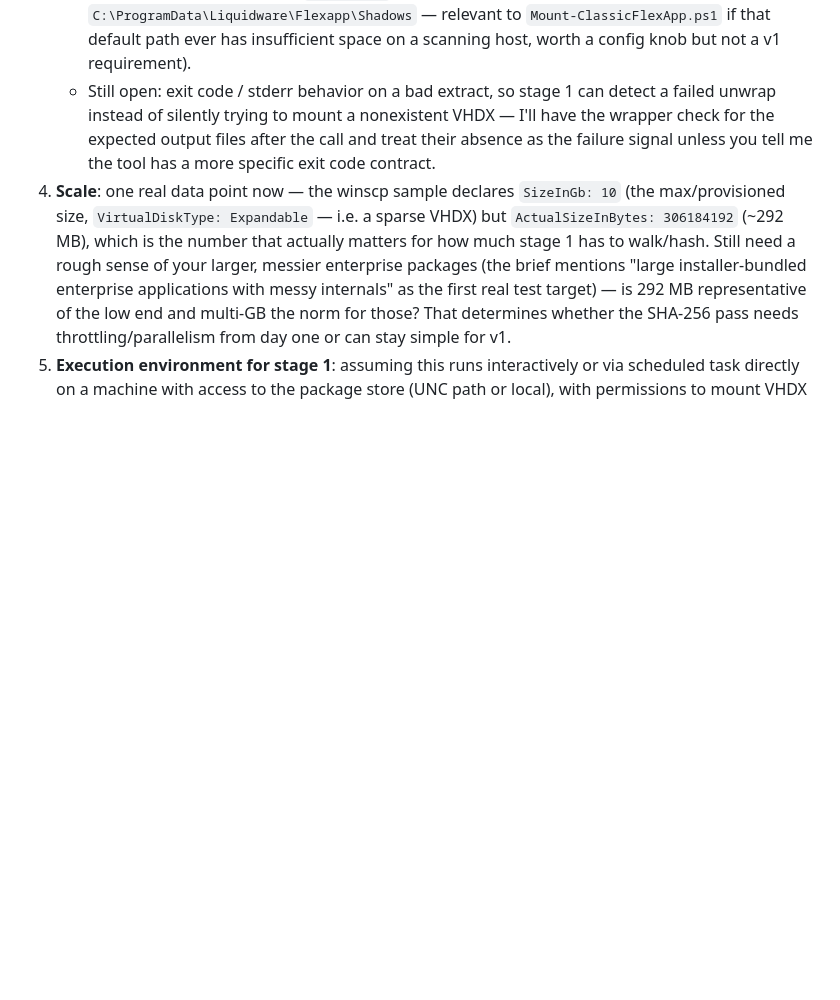
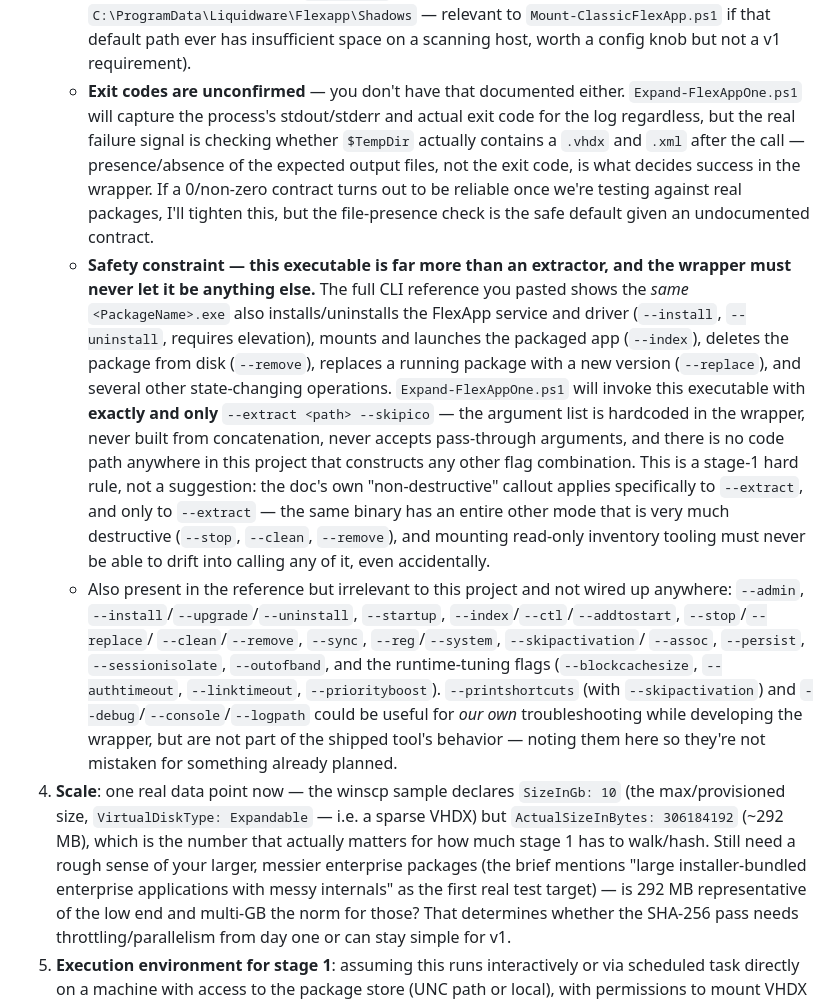
Before and after one commit to LaurensLiquidware/LW, a Markdown page: flexapp-vuln-scanner/PLAN.md, the part around the change. Rendered like a GitHub page; blank space fills up the shorter version.

Commit message:
Lock down FlexApp One exe invocation to --extract --skipico only, note full CLI surface

```diff
--- a/flexapp-vuln-scanner/PLAN.md
+++ b/flexapp-vuln-scanner/PLAN.md
@@ -286,11 +286,44 @@ per method as a finding in its own right.
      path, `C:\ProgramData\Liquidware\Flexapp\Shadows` — relevant to
      `Mount-ClassicFlexApp.ps1` if that default path ever has insufficient
      space on a scanning host, worth a config knob but not a v1 requirement).
-   - Still open: exit code / stderr behavior on a bad extract, so stage 1 can
-     detect a failed unwrap instead of silently trying to mount a
-     nonexistent VHDX — I'll have the wrapper check for the expected output
-     files after the call and treat their absence as the failure signal
-     unless you tell me the tool has a more specific exit code contract.
+   - **Exit codes are unconfirmed** — you don't have that documented either.
+     `Expand-FlexAppOne.ps1` will capture the process's stdout/stderr and
+     actual exit code for the log regardless, but the real failure signal is
+     checking whether `$TempDir` actually contains a `.vhdx` and `.xml`
+     after the call — presence/absence of the expected output files, not the
+     exit code, is what decides success in the wrapper. If a 0/non-zero
+     contract turns out to be reliable once we're testing against real
+     packages, I'll tighten this, but the file-presence check is the safe
+     default given an undocumented contract.
+   - **Safety constraint — this executable is far more than an extractor,
+     and the wrapper must never let it be anything else.** The full CLI
+     reference you pasted shows the *same* `<PackageName>.exe` also
+     installs/uninstalls the FlexApp service and driver (`--install`,
+     `--uninstall`, requires elevation), mounts and launches the packaged
+     app (`--index`), deletes the package from disk (`--remove`), replaces a
+     running package with a new version (`--replace`), and several other
+     state-changing operations. `Expand-FlexAppOne.ps1` will invoke this
+     executable with **exactly and only** `--extract <path> --skipico` —
+     the argument list is hardcoded in the wrapper, never built from
+     concatenation, never accepts pass-through arguments, and there is no
+     code path anywhere in this project that constructs any other flag
+     combination. This is a stage-1 hard rule, not a suggestion: the doc's
+     own "non-destructive" callout applies specifically to `--extract`, and
+     only to `--extract` — the same binary has an entire other mode that is
+     very much destructive (`--stop`, `--clean`, `--remove`), and mounting
+     read-only inventory tooling must never be able to drift into calling
+     any of it, even accidentally.
+   - Also present in the reference but irrelevant to this project and not
+     wired up anywhere: `--admin`, `--install`/`--upgrade`/`--uninstall`,
+     `--startup`, `--index`/`--ctl`/`--addtostart`, `--stop`/`--replace`/
+     `--clean`/`--remove`, `--sync`, `--reg`/`--system`, `--skipactivation`/
+     `--assoc`, `--persist`, `--sessionisolate`, `--outofband`, and the
+     runtime-tuning flags (`--blockcachesize`, `--authtimeout`,
+     `--linktimeout`, `--priorityboost`). `--printshortcuts` (with
+     `--skipactivation`) and `--debug`/`--console`/`--logpath` could be
+     useful for *our own* troubleshooting while developing the wrapper, but
+     are not part of the shipped tool's behavior — noting them here so
+     they're not mistaken for something already planned.
 4. **Scale**: one real data point now — the winscp sample declares
    `SizeInGb: 10` (the max/provisioned size, `VirtualDiskType: Expandable` —
    i.e. a sparse VHDX) but `ActualSizeInBytes: 306184192` (~292 MB), which is
```
